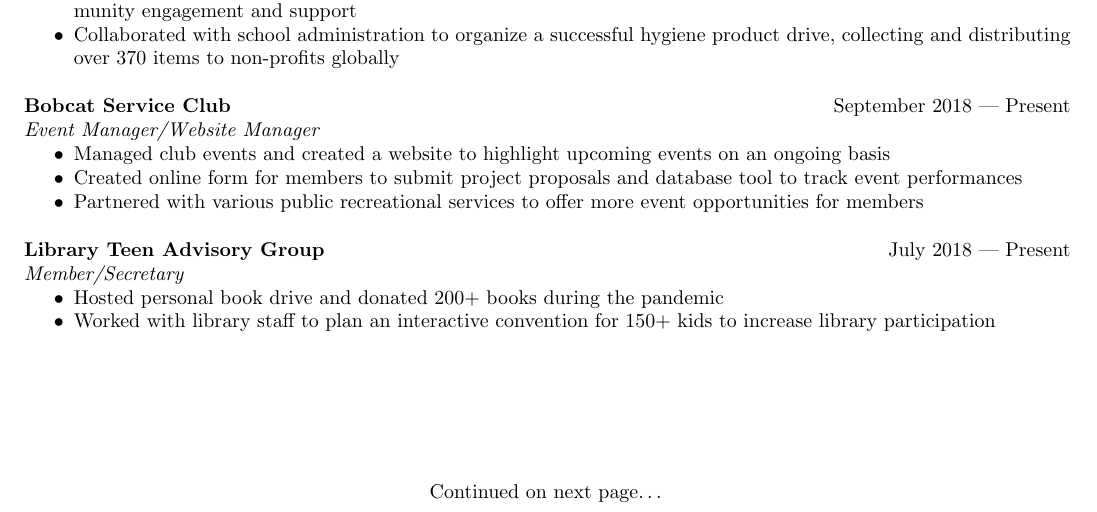
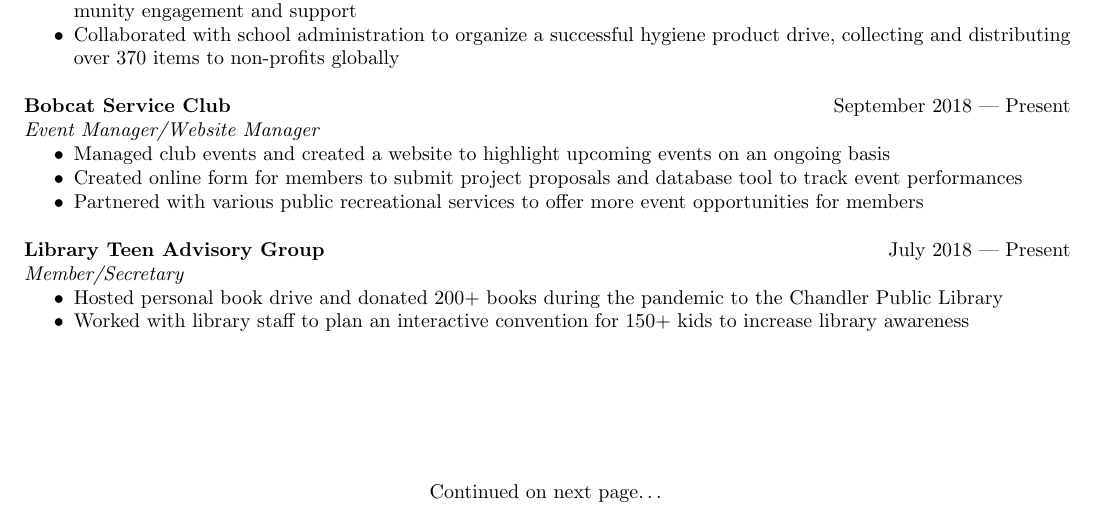
Before and after one commit to ojas-chaturvedi/ojas-chaturvedi, a LaTeX CV (resume.tex): part of page 1 of 2, cut so that both start at the same text. Compiled offline with pdfLaTeX.

Commit message:
Changed wording for Teen Advisory Group details

```diff
--- a/resume.tex
+++ b/resume.tex
@@ -108,8 +108,8 @@ Character \& Respect Award
 \\ \textbf{Library Teen Advisory Group} \hfill July 2018 | Present \\
 \textit{Member/Secretary}
 \begin{itemize}
-    \item Hosted personal book drive and donated 200+ books during the pandemic
-    \item Worked with library staff to plan an interactive convention for 150+ kids to increase library participation
+    \item Hosted personal book drive and donated 200+ books during the pandemic to the Chandler Public Library
+    \item Worked with library staff to plan an interactive convention for 150+ kids to increase library awareness
 \end{itemize}
 
 \newpage
```
Also changed, not shown: 4 other files.
